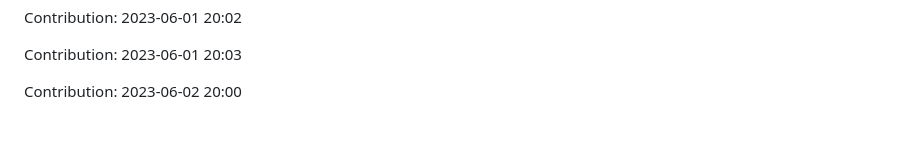
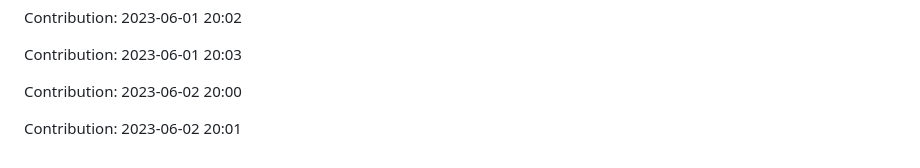
Before and after one commit to zlin1228/fair-market-value-analysis, a Markdown page: README.md, the part around the change. GitHub-like rendering; blank space fills up the shorter version.

Commit message:
"Contribution: 2023-06-02 20:01"

```diff
--- a/README.md
+++ b/README.md
@@ -704,3 +704,5 @@ Contribution: 2023-06-01 20:02
 Contribution: 2023-06-01 20:03
 
 Contribution: 2023-06-02 20:00
+
+Contribution: 2023-06-02 20:01
```
